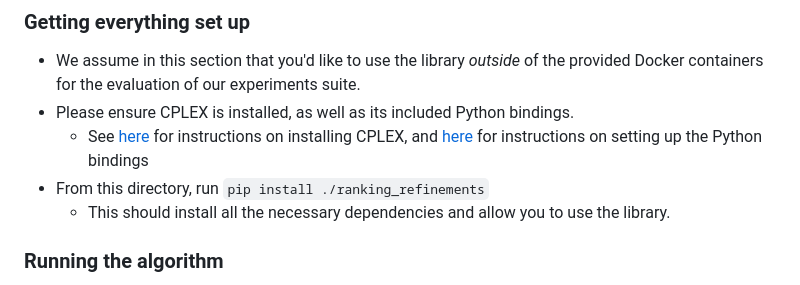
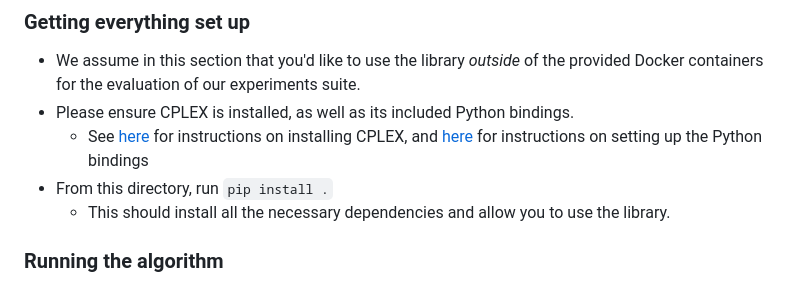
Before and after one commit to fsalc/diverse-top-k, a Markdown page: README.md, the part around the change. GitHub-like rendering.

````diff
--- a/README.md
+++ b/README.md
@@ -73,7 +73,7 @@ make clean
 * Please ensure CPLEX is installed, as well as its included Python bindings.
     - See [here](https://www.ibm.com/docs/en/icos/20.1.0?topic=cplex-installing) for instructions on installing CPLEX, and [here](https://www.ibm.com/docs/en/icos/20.1.0?topic=cplex-setting-up-python-api) for instructions on setting up the Python bindings
 * From this directory, run
-```pip install ./ranking_refinements```
+```pip install .```
     - This should install all the necessary dependencies and allow you to use the library.
 
 ### Running the algorithm
````
